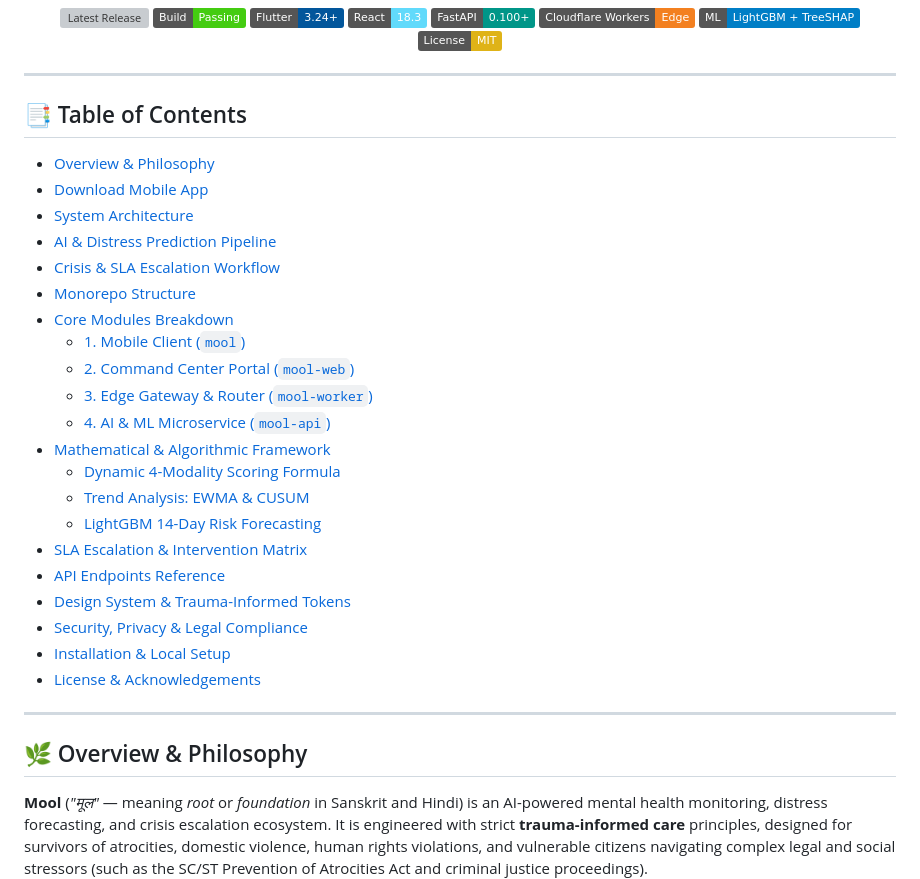
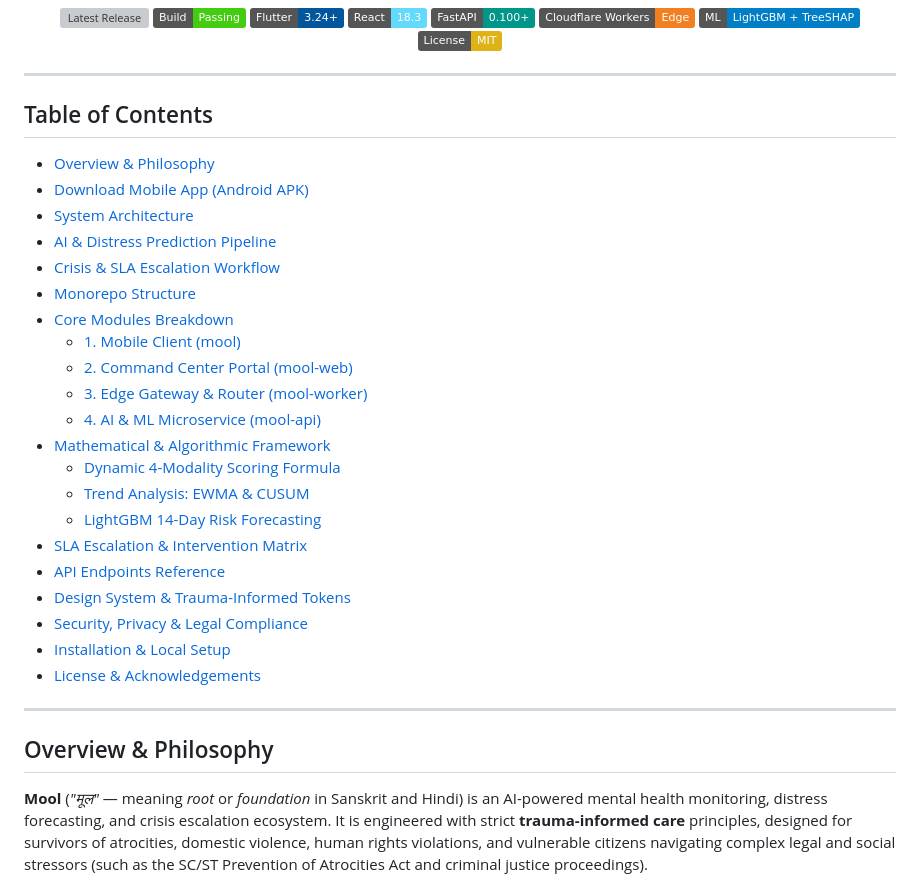
Before and after one commit to omshree134/mool, a Markdown page: README.md, the part around one of its changes. Drawn GitHub-style; badges without logos; grey boxes are pictures that could not be loaded.

Commit message:
docs: remove emojis across README for clean professional styling

```diff
--- a/README.md
+++ b/README.md
@@ -21,20 +21,20 @@
 
 ---
 
-## 📑 Table of Contents
+## Table of Contents
 
-- [Overview & Philosophy](#-overview--philosophy)
-- [Download Mobile App](#-download-mobile-app-android-apk)
-- [System Architecture](#-system-architecture)
-- [AI & Distress Prediction Pipeline](#-ai--distress-prediction-pipeline)
-- [Crisis & SLA Escalation Workflow](#-crisis--sla-escalation-workflow)
-- [Monorepo Structure](#-monorepo-structure)
-- [Core Modules Breakdown](#-core-modules-breakdown)
-  - [1. Mobile Client (`mool`)](#1-mobile-client-mool)
-  - [2. Command Center Portal (`mool-web`)](#2-command-center-portal-mool-web)
-  - [3. Edge Gateway & Router (`mool-worker`)](#3-edge-gateway--router-mool-worker)
-  - [4. AI & ML Microservice (`mool-api`)](#4-ai--ml-microservice-mool-api)
-- [Mathematical & Algorithmic Framework](#-mathematical--algorithmic-framework)
+- [Overview & Philosophy](#overview--philosophy)
+- [Download Mobile App (Android APK)](#download-mobile-app-android-apk)
+- [System Architecture](#system-architecture)
+- [AI & Distress Prediction Pipeline](#ai--distress-prediction-pipeline)
+- [Crisis & SLA Escalation Workflow](#crisis--sla-escalation-workflow)
+- [Monorepo Structure](#monorepo-structure)
+- [Core Modules Breakdown](#core-modules-breakdown)
+  - [1. Mobile Client (mool)](#1-mobile-client-mool)
+  - [2. Command Center Portal (mool-web)](#2-command-center-portal-mool-web)
+  - [3. Edge Gateway & Router (mool-worker)](#3-edge-gateway--router-mool-worker)
+  - [4. AI & ML Microservice (mool-api)](#4-ai--ml-microservice-mool-api)
+- [Mathematical & Algorithmic Framework](#mathematical--algorithmic-framework)
   - [Dynamic 4-Modality Scoring Formula](#dynamic-4-modality-scoring-formula)
   - [Trend Analysis: EWMA & CUSUM](#trend-analysis-ewma--cusum-drift-detection)
   - [LightGBM 14-Day Risk Forecasting](#lightgbm-14-day-risk-forecasting)
@@ -47,7 +47,7 @@
 
 ---
 
-## 🌿 Overview & Philosophy
+## Overview & Philosophy
 
 **Mool** (*"मूल"* — meaning *root* or *foundation* in Sanskrit and Hindi) is an AI-powered mental health monitoring, distress forecasting, and crisis escalation ecosystem. It is engineered with strict **trauma-informed care** principles, designed for survivors of atrocities, domestic violence, human rights violations, and vulnerable citizens navigating complex legal and social stressors (such as the SC/ST Prevention of Atrocities Act and criminal justice proceedings).
 
```
Also changed, not shown: other parts of README.md (+27 -27 lines).
